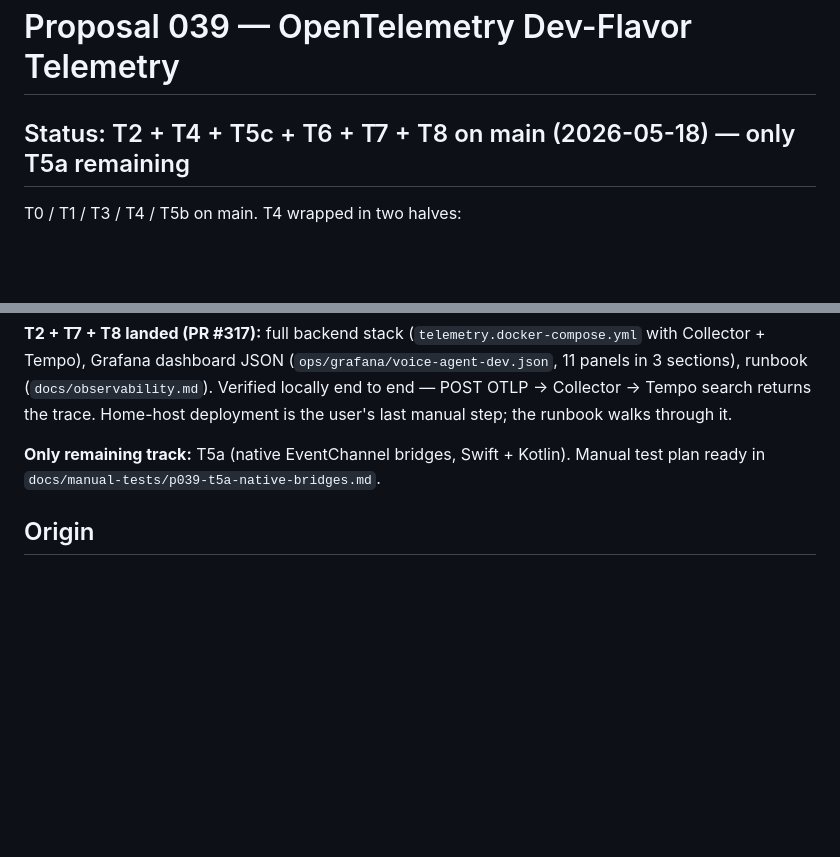
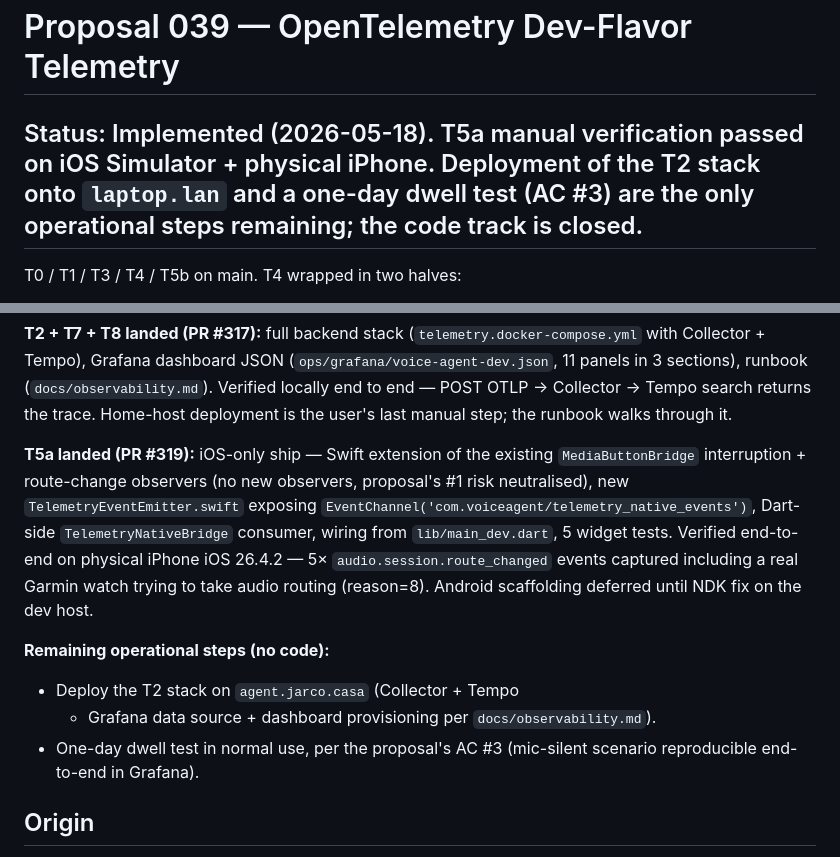
Before and after one commit to mjarco/voice-agent, a Markdown page: docs/proposals/039-otel-dev-telemetry.md, 2 parts joined by grey strips. Drawn GitHub-style; blank space fills up the shorter version.

Commit message:
docs(proposals): P039 Implemented — T5a verified, code track closed

```diff
--- a/docs/proposals/039-otel-dev-telemetry.md
+++ b/docs/proposals/039-otel-dev-telemetry.md
@@ -1,6 +1,6 @@
 # Proposal 039 — OpenTelemetry Dev-Flavor Telemetry
 
-## Status: T2 + T4 + T5c + T6 + T7 + T8 on main (2026-05-18) — only T5a remaining
+## Status: Implemented (2026-05-18). T5a manual verification passed on iOS Simulator + physical iPhone. Deployment of the T2 stack onto `laptop.lan` and a one-day dwell test (AC #3) are the only operational steps remaining; the code track is closed.
 
 T0 / T1 / T3 / T4 / T5b on main. T4 wrapped in two halves:
 - **T4a (PR #304)** — `telemetry_outbox` SQLite schema + CRUD on
@@ -52,9 +52,23 @@ to end — POST OTLP → Collector → Tempo search returns the trace.
 Home-host deployment is the user's last manual step; the runbook
 walks through it.
 
-**Only remaining track:** T5a (native EventChannel bridges, Swift +
-Kotlin). Manual test plan ready in
-`docs/manual-tests/p039-t5a-native-bridges.md`.
+**T5a landed (PR #319):** iOS-only ship — Swift extension of the
+existing `MediaButtonBridge` interruption + route-change observers
+(no new observers, proposal's #1 risk neutralised), new
+`TelemetryEventEmitter.swift` exposing
+`EventChannel('com.voiceagent/telemetry_native_events')`, Dart-side
+`TelemetryNativeBridge` consumer, wiring from `lib/main_dev.dart`,
+5 widget tests. Verified end-to-end on physical iPhone iOS 26.4.2 —
+5× `audio.session.route_changed` events captured including a real
+Garmin watch trying to take audio routing (reason=8). Android
+scaffolding deferred until NDK fix on the dev host.
+
+**Remaining operational steps (no code):**
+- Deploy the T2 stack on `agent.jarco.casa` (Collector + Tempo
+  + Grafana data source + dashboard provisioning per
+  `docs/observability.md`).
+- One-day dwell test in normal use, per the proposal's AC #3
+  (mic-silent scenario reproducible end-to-end in Grafana).
 
 ## Origin
 
```
